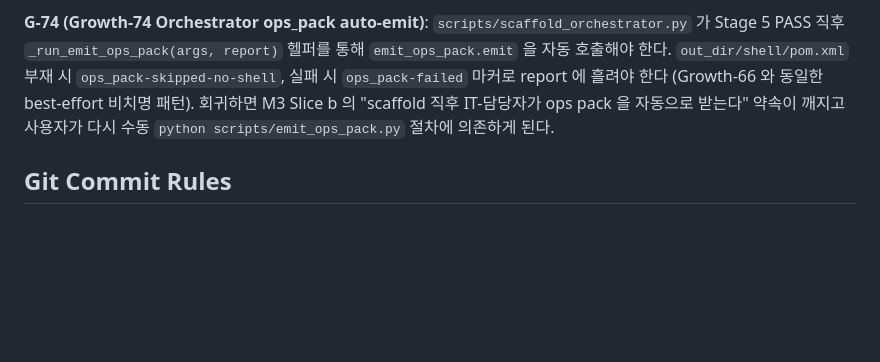
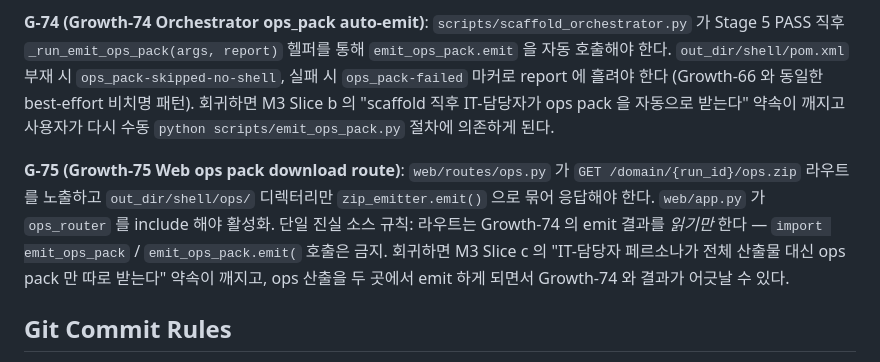
Before and after one commit to JasonMMo/business-fullstack-creater, a Markdown page: AGENTS.md, the part around one of its changes. GitHub-like rendering; blank space fills up the shorter version.

```diff
--- a/AGENTS.md
+++ b/AGENTS.md
@@ -68,6 +68,8 @@
 **G-72 (Growth-72 Status Board emitter contract)**: `scripts/workflow/status_board.py` 가 `compute()` + `render_status_section()` + `STATUS_BOARD_CSS` + `extract_trap_guards_count()` 4 계약을 유지해야 한다. 회귀하면 CEO 페르소나의 "축적된 자산 한눈에 보기" (M2 Exec Status Board 수락 기준) 가 깨지고 portal 의 status 섹션이 비어버린다.
 
 **G-74 (Growth-74 Orchestrator ops_pack auto-emit)**: `scripts/scaffold_orchestrator.py` 가 Stage 5 PASS 직후 `_run_emit_ops_pack(args, report)` 헬퍼를 통해 `emit_ops_pack.emit` 을 자동 호출해야 한다. `out_dir/shell/pom.xml` 부재 시 `ops_pack-skipped-no-shell`, 실패 시 `ops_pack-failed` 마커로 report 에 흘려야 한다 (Growth-66 와 동일한 best-effort 비치명 패턴). 회귀하면 M3 Slice b 의 "scaffold 직후 IT-담당자가 ops pack 을 자동으로 받는다" 약속이 깨지고 사용자가 다시 수동 `python scripts/emit_ops_pack.py` 절차에 의존하게 된다.
+
+**G-75 (Growth-75 Web ops pack download route)**: `web/routes/ops.py` 가 `GET /domain/{run_id}/ops.zip` 라우트를 노출하고 `out_dir/shell/ops/` 디렉터리만 `zip_emitter.emit()` 으로 묶어 응답해야 한다. `web/app.py` 가 `ops_router` 를 include 해야 활성화. 단일 진실 소스 규칙: 라우트는 Growth-74 의 emit 결과를 *읽기만* 한다 — `import emit_ops_pack` / `emit_ops_pack.emit(` 호출은 금지. 회귀하면 M3 Slice c 의 "IT-담당자 페르소나가 전체 산출물 대신 ops pack 만 따로 받는다" 약속이 깨지고, ops 산출을 두 곳에서 emit 하게 되면서 Growth-74 와 결과가 어긋날 수 있다.
 
 ## Git Commit Rules
 
```
Also changed, not shown: other parts of AGENTS.md (+1 -1 lines).
